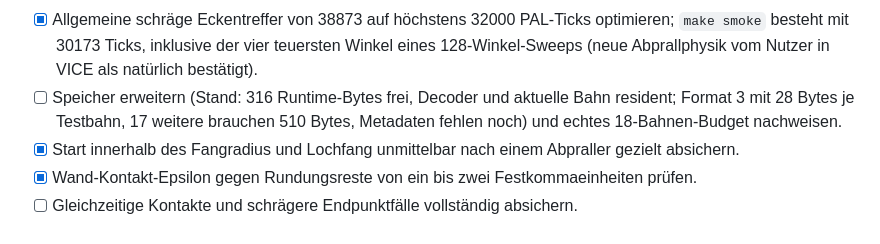
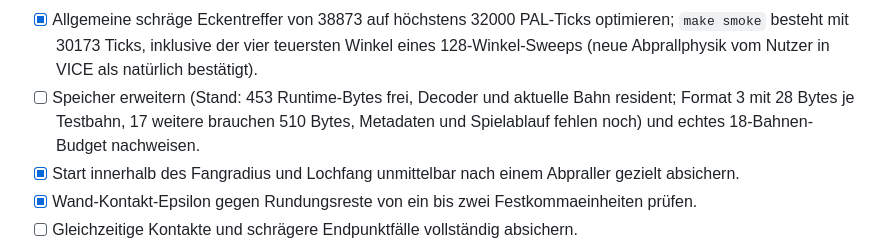
Before and after one commit to phausser/c16-minigolf, a Markdown page: TODO.md, the part around one of its changes. Drawn GitHub-style.

```diff
--- a/TODO.md
+++ b/TODO.md
@@ -32,7 +32,7 @@ Abnahme im Emulator: PRG startet im 16-KB-Modell, zeigt stabile Hi-Res-Grafik un
 - [x] Code-, Daten- und Scratchbedarf messen; 18-Bahnen-Budget mit dem echten Testexport hochrechnen (`make budget`: 18 gleich große Exporte als ausdrückliche Annahme).
 - [x] Schlechteste Framezeit mit Anzeige messen, einschließlich Engstellen und Mehrfachkontakten.
 - [x] Allgemeine schräge Eckentreffer von 38873 auf höchstens 32000 PAL-Ticks optimieren; `make smoke` besteht mit 30173 Ticks, inklusive der vier teuersten Winkel eines 128-Winkel-Sweeps (neue Abprallphysik vom Nutzer in VICE als natürlich bestätigt).
-- [ ] Speicher erweitern (Stand: 316 Runtime-Bytes frei, Decoder und aktuelle Bahn resident; Format 3 mit 28 Bytes je Testbahn, 17 weitere brauchen 510 Bytes, Metadaten fehlen noch) und echtes 18-Bahnen-Budget nachweisen.
+- [ ] Speicher erweitern (Stand: 453 Runtime-Bytes frei, Decoder und aktuelle Bahn resident; Format 3 mit 28 Bytes je Testbahn, 17 weitere brauchen 510 Bytes, Metadaten und Spielablauf fehlen noch) und echtes 18-Bahnen-Budget nachweisen.
 - [x] Start innerhalb des Fangradius und Lochfang unmittelbar nach einem Abpraller gezielt absichern.
 - [x] Wand-Kontakt-Epsilon gegen Rundungsreste von ein bis zwei Festkommaeinheiten prüfen.
 - [ ] Gleichzeitige Kontakte und schrägere Endpunktfälle vollständig absichern.
```
Also changed, not shown: other parts of TODO.md (+1 -1 lines).
